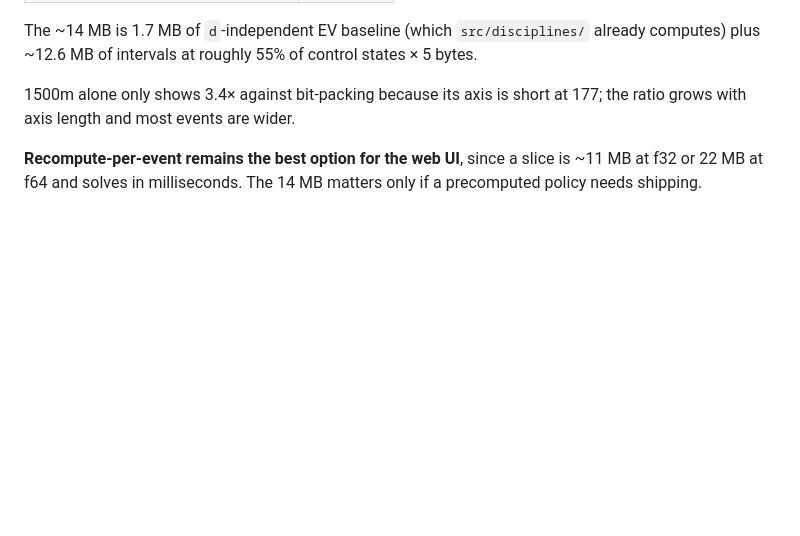
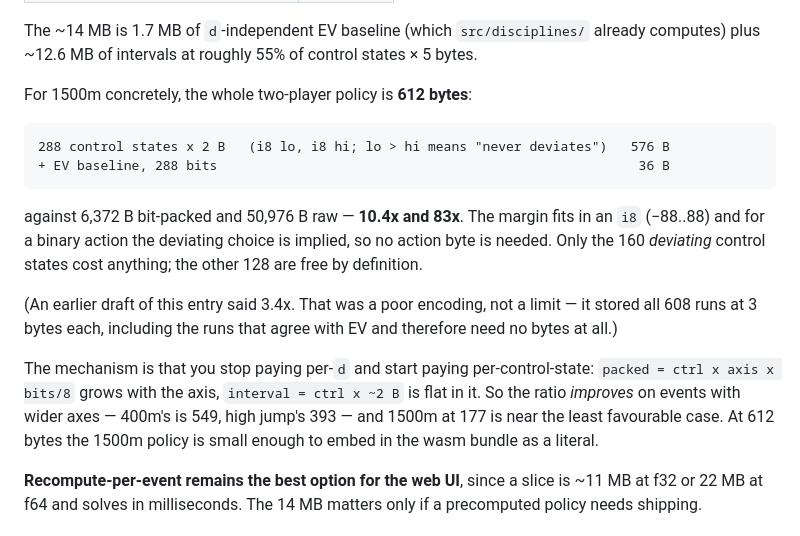
Before and after one commit to maxjiang216/dice_decathlon, a Markdown page: worklog/2026-08-09-two-player-optimal-play/2026-08-09-04-policy-compaction-and-the-1500m-probe.md, the part around the change. GitHub-like rendering; blank space fills up the shorter version.

Commit message:
Correct the 1500m policy size: 612 bytes, not 1,860
The entry stored all 608 runs at 3 bytes each, including the runs that agree
with the EV baseline and so need no bytes at all. Only the 160 deviating
control states cost anything, the margin fits an i8, and a binary action
implies its deviating choice -- so the real figure is 10.4x against bit-packing
and 83x against raw, not 3.4x.

Co-Authored-By: Claude Opus 5 <noreply@anthropic.com>

````diff
--- a/worklog/2026-08-09-two-player-optimal-play/2026-08-09-04-policy-compaction-and-the-1500m-probe.md
+++ b/worklog/2026-08-09-two-player-optimal-play/2026-08-09-04-policy-compaction-and-the-1500m-probe.md
@@ -149,8 +149,27 @@ is, storage is O(control states):
 The ~14 MB is 1.7 MB of `d`-independent EV baseline (which `src/disciplines/` already
 computes) plus ~12.6 MB of intervals at roughly 55% of control states × 5 bytes.
 
-1500m alone only shows 3.4× against bit-packing because its axis is short at 177; the ratio
-grows with axis length and most events are wider.
+For 1500m concretely, the whole two-player policy is **612 bytes**:
+
+```
+288 control states x 2 B   (i8 lo, i8 hi; lo > hi means "never deviates")   576 B
++ EV baseline, 288 bits                                                      36 B
+```
+
+against 6,372 B bit-packed and 50,976 B raw — **10.4x and 83x**. The margin fits in an
+`i8` (−88..88) and for a binary action the deviating choice is implied, so no action byte
+is needed. Only the 160 *deviating* control states cost anything; the other 128 are free
+by definition.
+
+(An earlier draft of this entry said 3.4x. That was a poor encoding, not a limit — it
+stored all 608 runs at 3 bytes each, including the runs that agree with EV and therefore
+need no bytes at all.)
+
+The mechanism is that you stop paying per-`d` and start paying per-control-state:
+`packed = ctrl x axis x bits/8` grows with the axis, `interval = ctrl x ~2 B` is flat in
+it. So the ratio *improves* on events with wider axes — 400m's is 549, high jump's 393 —
+and 1500m at 177 is near the least favourable case. At 612 bytes the 1500m policy is small
+enough to embed in the wasm bundle as a literal.
 
 **Recompute-per-event remains the best option for the web UI**, since a slice is ~11 MB at
 f32 or 22 MB at f64 and solves in milliseconds. The 14 MB matters only if a precomputed
````
